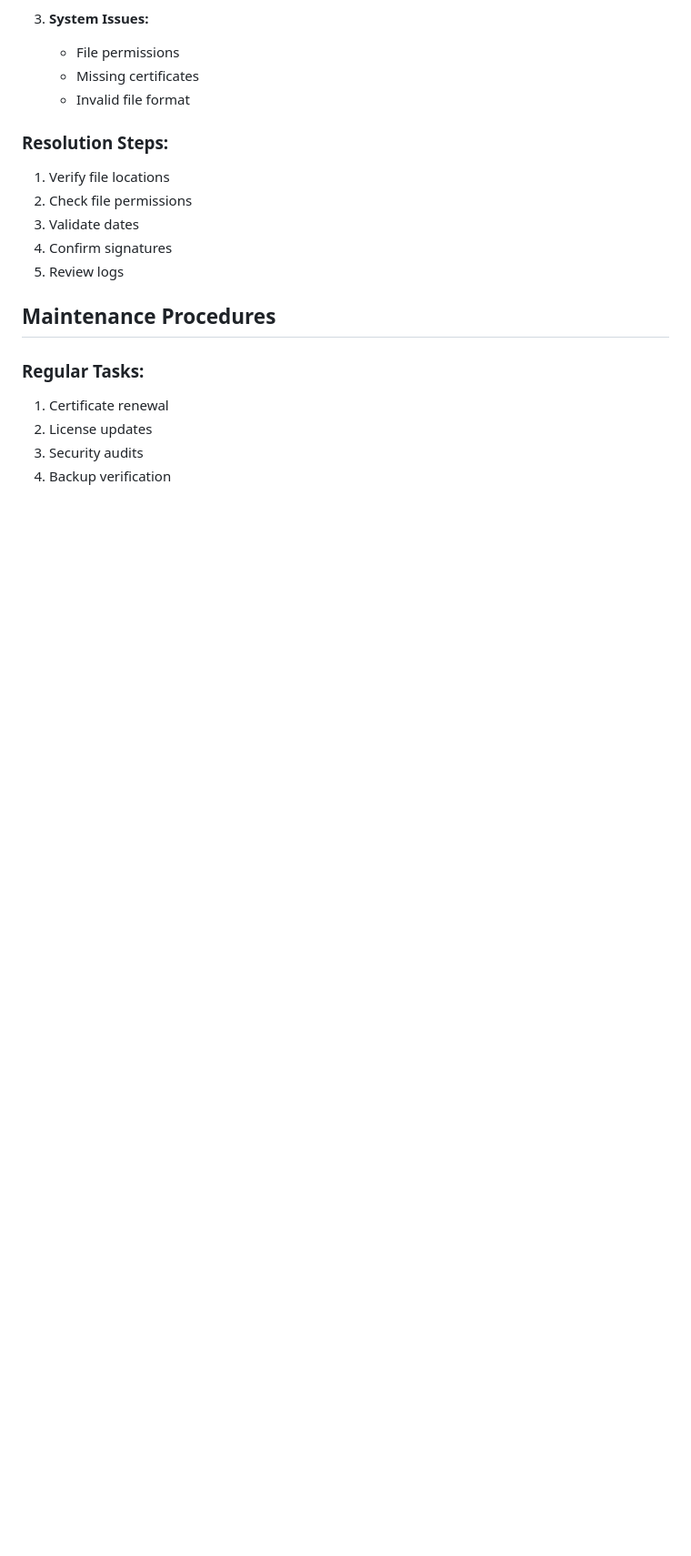
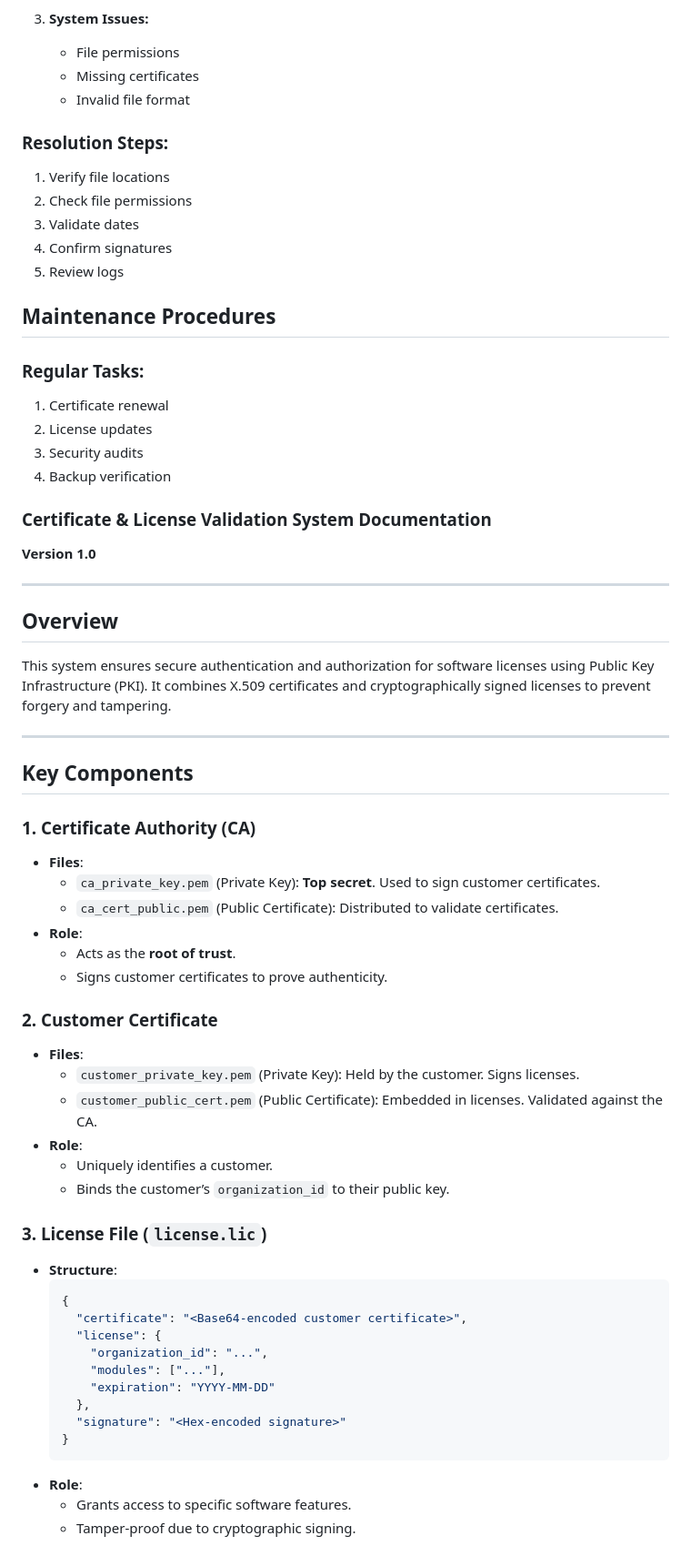
Before and after one commit to Techflipp/kaptifi-vision-marshal, a Markdown page: README.md, the part around one of its changes. Shown at 91% size. Drawn GitHub-style; blank space fills up the shorter version.

````diff
--- a/README.md
+++ b/README.md
@@ -229,3 +229,49 @@ certificates/
 2. License updates
 3. Security audits
 4. Backup verification
+
+### **Certificate & License Validation System Documentation**
+**Version 1.0**
+
+---
+
+## **Overview**
+This system ensures secure authentication and authorization for software licenses using Public Key Infrastructure (PKI). It combines X.509 certificates and cryptographically signed licenses to prevent forgery and tampering.
+
+---
+
+## **Key Components**
+
+### **1. Certificate Authority (CA)**
+- **Files**:
+  - `ca_private_key.pem` (Private Key): **Top secret**. Used to sign customer certificates.
+  - `ca_cert_public.pem` (Public Certificate): Distributed to validate certificates.
+- **Role**:
+  - Acts as the **root of trust**.
+  - Signs customer certificates to prove authenticity.
+
+### **2. Customer Certificate**
+- **Files**:
+  - `customer_private_key.pem` (Private Key): Held by the customer. Signs licenses.
+  - `customer_public_cert.pem` (Public Certificate): Embedded in licenses. Validated against the CA.
+- **Role**:
+  - Uniquely identifies a customer.
+  - Binds the customer’s `organization_id` to their public key.
+
+### **3. License File (`license.lic`)**
+- **Structure**:
+  ```json
+  {
+    "certificate": "<Base64-encoded customer certificate>",
+    "license": {
+      "organization_id": "...",
+      "modules": ["..."],
+      "expiration": "YYYY-MM-DD"
+    },
+    "signature": "<Hex-encoded signature>"
+  }
+  ```
+- **Role**:
+  - Grants access to specific software features.
+  - Tamper-proof due to cryptographic signing.
+
````
Also changed, not shown: other parts of README.md (+105 -0 lines).
